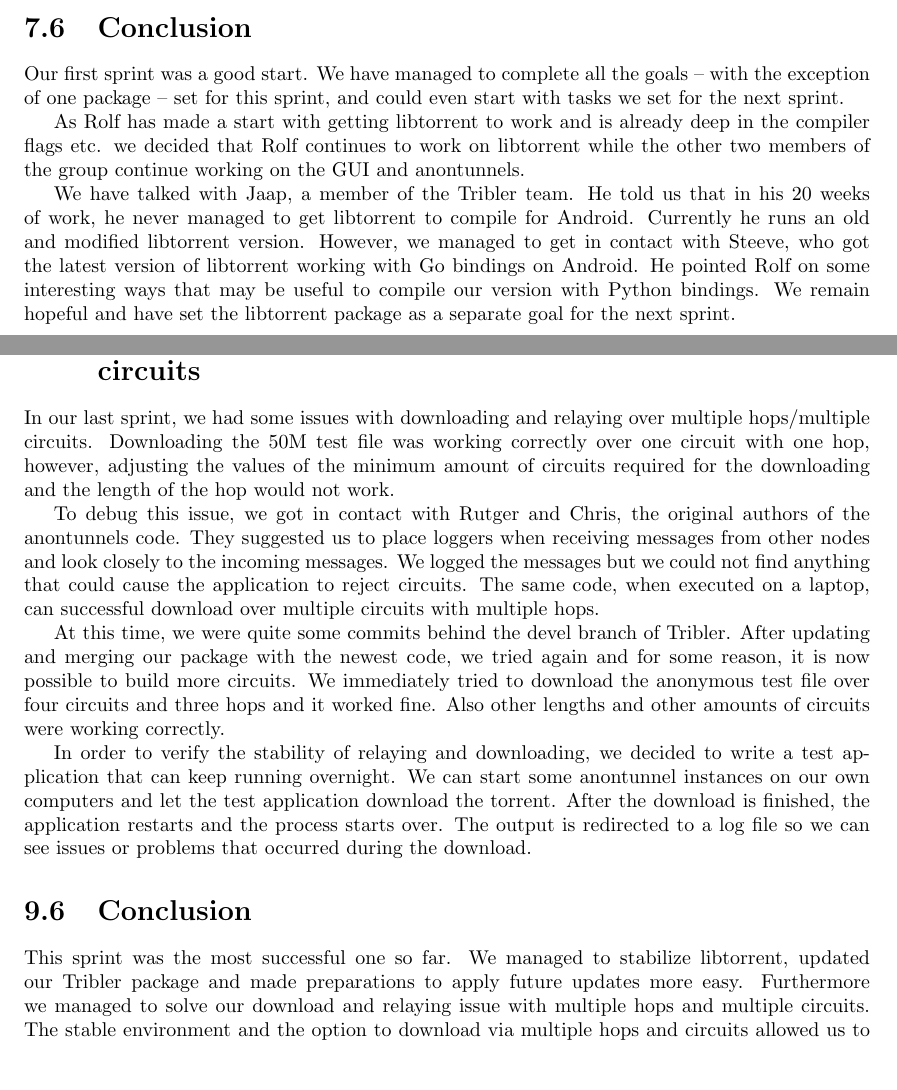
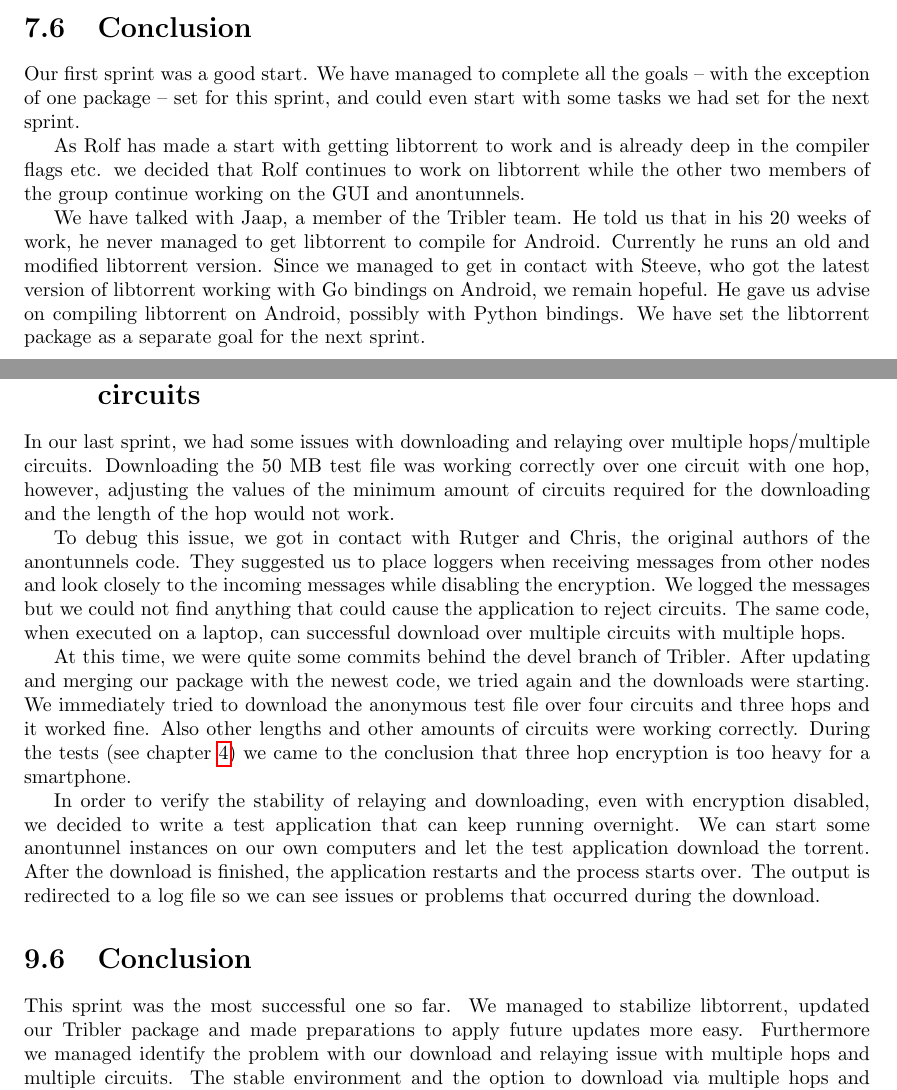
Before and after one commit to rjagerman/AT3, a LaTeX thesis (Reports/report.tex, which reads Reports/scrum/iteration-1/iteration-1.tex, Reports/scrum/iteration-3/iteration-3.tex): two parts of pages 36 and 43 of 51, joined at a grey line, cut so that both start at the same text, the shorter picture padded with empty space. Compiled offline with pdfLaTeX.

Commit message:
Fixed iteration 1 and 3

```diff
--- a/Reports/scrum/iteration-1/iteration-1.tex
+++ b/Reports/scrum/iteration-1/iteration-1.tex
@@ -133,9 +133,9 @@ export CROSSHOME=/usr/local/gcc-4.8.0-arm-linux-androideabi
 		Creating a GUI was a small step for us: we already included the Kivy package in our Python for Android distribution. Since Kivy is a GUI framework for desktop (but has been ported to Python for Android), we first tried to create a desktop interface. Creating interfaces in Kivy is quite straightforward and is related to creating user interfaces in Android: you specify your layout elements in Kivy files which have the kv extension. In the main Python file, you load this interface file and you can access properties of the UI elements.
 
 	\section{Conclusion}
-		Our first sprint was a good start. We have managed to complete all the goals -- with the exception of one package -- set for this sprint, and could even start with tasks we set for the next sprint.
+		Our first sprint was a good start. We have managed to complete all the goals -- with the exception of one package -- set for this sprint, and could even start with some tasks we had set for the next sprint.
 
 		As Rolf has made a start with getting libtorrent to work and is already deep in the compiler flags etc. we decided that Rolf continues to work on libtorrent while the other two members of the group continue working on the GUI and anontunnels.
 
 		We have talked with Jaap, a member of the Tribler team. He told us that in his 20 weeks of work, he never managed to get libtorrent to compile for Android.
-		Currently he runs an old and modified libtorrent version. However, we managed to get in contact with Steeve, who got the latest version of libtorrent working with Go bindings on Android. He pointed Rolf on some interesting ways that may be useful to compile our version with Python bindings. We remain hopeful and have set the libtorrent package as a separate goal for the next sprint.
+		Currently he runs an old and modified libtorrent version. Since we managed to get in contact with Steeve, who got the latest version of libtorrent working with Go bindings on Android, we remain hopeful. He gave us advise on compiling libtorrent on Android, possibly with Python bindings. We have set the libtorrent package as a separate goal for the next sprint.
--- a/Reports/scrum/iteration-3/iteration-3.tex
+++ b/Reports/scrum/iteration-3/iteration-3.tex
@@ -39,16 +39,16 @@
 		Since our package is now a fork, future updates are more easy to merge into our package using the GitHub merge functionality.
 
 	\section{Relaying and downloading over multiple hops/multiple circuits}
-		In our last sprint, we had some issues with downloading and relaying over multiple hops/multiple circuits. Downloading the 50M test file was working correctly over one circuit with one hop, however, adjusting the values of the minimum amount of circuits required for the downloading and the length of the hop would not work.
+		In our last sprint, we had some issues with downloading and relaying over multiple hops/multiple circuits. Downloading the 50 MB test file was working correctly over one circuit with one hop, however, adjusting the values of the minimum amount of circuits required for the downloading and the length of the hop would not work.
 
-		To debug this issue, we got in contact with Rutger and Chris, the original authors of the anontunnels code. They suggested us to place loggers when receiving messages from other nodes and look closely to the incoming messages. We logged the messages but we could not find anything that could cause the application to reject circuits. The same code, when executed on a laptop, can successful download over multiple circuits with multiple hops.
+		To debug this issue, we got in contact with Rutger and Chris, the original authors of the anontunnels code. They suggested us to place loggers when receiving messages from other nodes and look closely to the incoming messages while disabling the encryption. We logged the messages but we could not find anything that could cause the application to reject circuits. The same code, when executed on a laptop, can successful download over multiple circuits with multiple hops.
 
-		At this time, we were quite some commits behind the devel branch of Tribler. After updating and merging our package with the newest code, we tried again and for some reason, it is now possible to build more circuits. We immediately tried to download the anonymous test file over four circuits and three hops and it worked fine. Also other lengths and other amounts of circuits were working correctly.
+		At this time, we were quite some commits behind the devel branch of Tribler. After updating and merging our package with the newest code, we tried again and the downloads were starting. We immediately tried to download the anonymous test file over four circuits and three hops and it worked fine. Also other lengths and other amounts of circuits were working correctly. During the tests (see chapter \ref{cpt:experiments}) we came to the conclusion that three hop encryption is too heavy for a smartphone.
 
-		In order to verify the stability of relaying and downloading, we decided to write a test application that can keep running overnight. We can start some anontunnel instances on our own computers and let the test application download the torrent. After the download is finished, the application restarts and the process starts over. The output is redirected to a log file so we can see issues or problems that occurred during the download.
+		In order to verify the stability of relaying and downloading, even with encryption disabled, we decided to write a test application that can keep running overnight. We can start some anontunnel instances on our own computers and let the test application download the torrent. After the download is finished, the application restarts and the process starts over. The output is redirected to a log file so we can see issues or problems that occurred during the download.
 
 	\section{Conclusion}
-		This sprint was the most successful one so far. We managed to stabilize libtorrent, updated our Tribler package and made preparations to apply future updates more easy. Furthermore we managed to solve our download and relaying issue with multiple hops and multiple circuits. The stable environment and the option to download via multiple hops and circuits allowed us to gather data and generate graphs. These graphs will be used in our final report to explain \ref{chpt:experiments} certain characteristics we observe and will also be analyzed with respect to streaming content.
+		This sprint was the most successful one so far. We managed to stabilize libtorrent, updated our Tribler package and made preparations to apply future updates more easy. Furthermore we managed identify the problem with our download and relaying issue with multiple hops and multiple circuits. The stable environment and the option to download via multiple hops and circuits allowed us to gather data and generate graphs. These graphs will be used in our final report to explain certain characteristics we observe and will also be analyzed with respect to streaming content.
 
 		The additional unit tests contributed to the stability and robustness of our application. These new tests along with the previous ones from iteration 2 are sent to the SIG for evaluation. The feedback of the evaluation will be processed in the next scrum iteration.
 
```
Also changed, not shown: Reports/experiments/experiments.tex (+1 -0 lines), Reports/scrum/iteration-3/iteration-3.tex (4 more changed lines).
